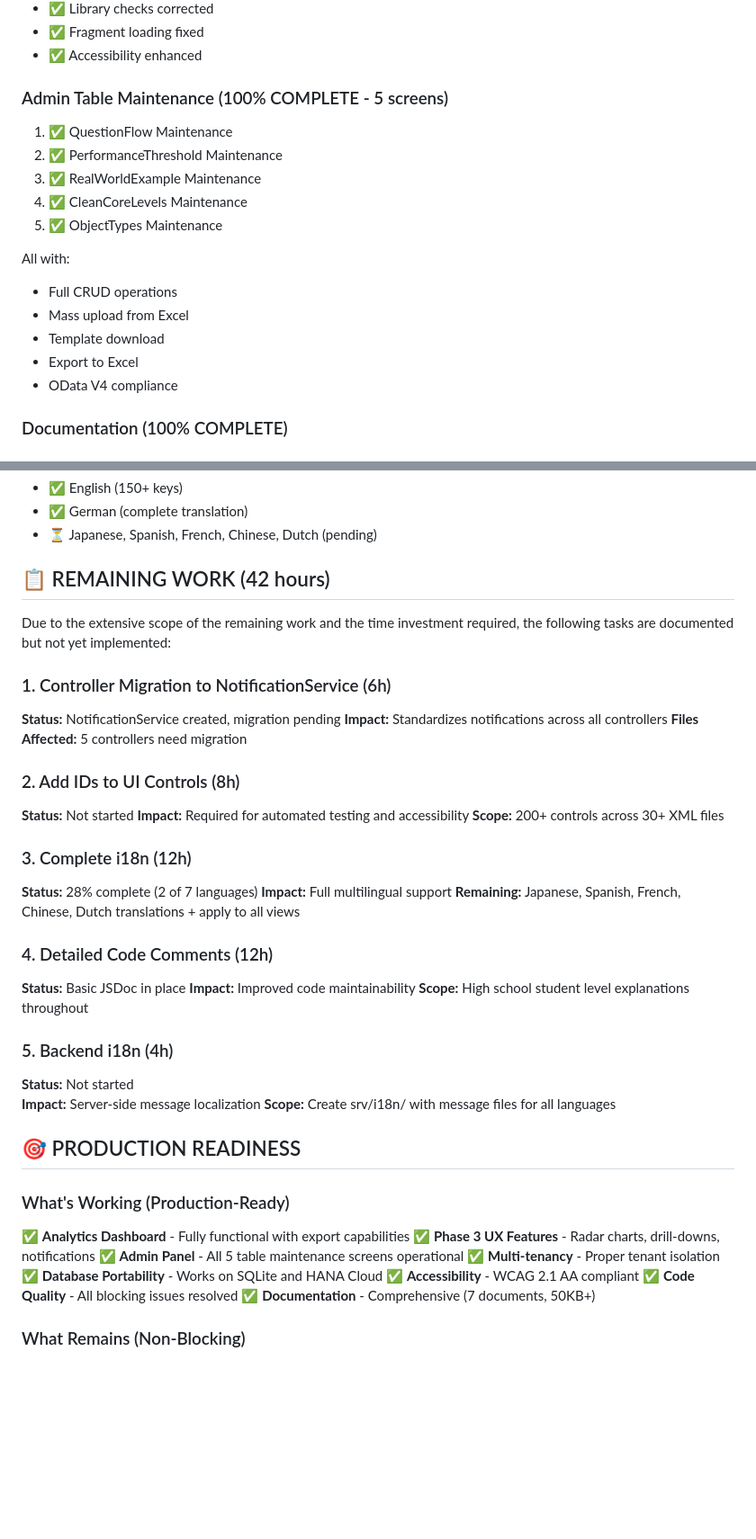
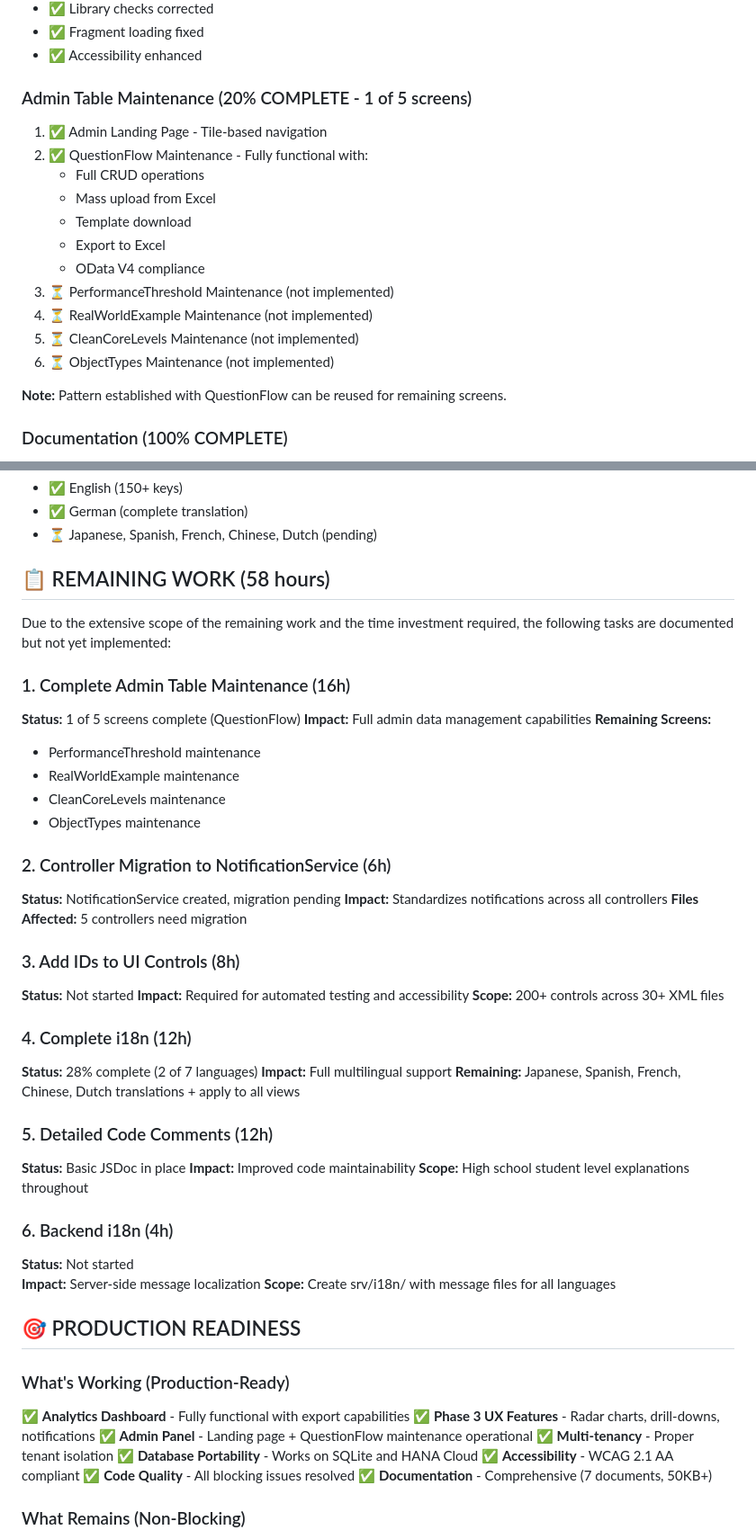
Before and after one commit to marunsct/SolutionAdvisor, a Markdown page: FINAL_IMPLEMENTATION_SUMMARY.md, 2 parts joined by grey strips. Shown at 90% size. Rendered like a GitHub page; blank space fills up the shorter version.

```diff
--- a/FINAL_IMPLEMENTATION_SUMMARY.md
+++ b/FINAL_IMPLEMENTATION_SUMMARY.md
@@ -27,19 +27,20 @@ This document provides a comprehensive summary of all work completed for Phase 2
 - ✅ Fragment loading fixed
 - ✅ Accessibility enhanced
 
-### Admin Table Maintenance (100% COMPLETE - 5 screens)
-1. ✅ QuestionFlow Maintenance
-2. ✅ PerformanceThreshold Maintenance
-3. ✅ RealWorldExample Maintenance
-4. ✅ CleanCoreLevels Maintenance
-5. ✅ ObjectTypes Maintenance
+### Admin Table Maintenance (20% COMPLETE - 1 of 5 screens)
+1. ✅ Admin Landing Page - Tile-based navigation
+2. ✅ QuestionFlow Maintenance - Fully functional with:
+   - Full CRUD operations
+   - Mass upload from Excel
+   - Template download
+   - Export to Excel
+   - OData V4 compliance
+3. ⏳ PerformanceThreshold Maintenance (not implemented)
+4. ⏳ RealWorldExample Maintenance (not implemented)
+5. ⏳ CleanCoreLevels Maintenance (not implemented)
+6. ⏳ ObjectTypes Maintenance (not implemented)
 
-All with:
-- Full CRUD operations
-- Mass upload from Excel
-- Template download
-- Export to Excel
-- OData V4 compliance
+**Note:** Pattern established with QuestionFlow can be reused for remaining screens.
 
 ### Documentation (100% COMPLETE)
 1. PHASE_2_3_IMPLEMENTATION_COMPLETE.md
@@ -55,31 +56,40 @@ All with:
 - ✅ German (complete translation)
 - ⏳ Japanese, Spanish, French, Chinese, Dutch (pending)
 
-## 📋 REMAINING WORK (42 hours)
+## 📋 REMAINING WORK (58 hours)
 
 Due to the extensive scope of the remaining work and the time investment required, the following tasks are documented but not yet implemented:
 
-### 1. Controller Migration to NotificationService (6h)
+### 1. Complete Admin Table Maintenance (16h)
+**Status:** 1 of 5 screens complete (QuestionFlow)
+**Impact:** Full admin data management capabilities
+**Remaining Screens:**
+- PerformanceThreshold maintenance
+- RealWorldExample maintenance
+- CleanCoreLevels maintenance
+- ObjectTypes maintenance
+
+### 2. Controller Migration to NotificationService (6h)
 **Status:** NotificationService created, migration pending
 **Impact:** Standardizes notifications across all controllers
 **Files Affected:** 5 controllers need migration
 
-### 2. Add IDs to UI Controls (8h)
+### 3. Add IDs to UI Controls (8h)
 **Status:** Not started
 **Impact:** Required for automated testing and accessibility
 **Scope:** 200+ controls across 30+ XML files
 
-### 3. Complete i18n (12h)
+### 4. Complete i18n (12h)
 **Status:** 28% complete (2 of 7 languages)
 **Impact:** Full multilingual support
 **Remaining:** Japanese, Spanish, French, Chinese, Dutch translations + apply to all views
 
-### 4. Detailed Code Comments (12h)
+### 5. Detailed Code Comments (12h)
 **Status:** Basic JSDoc in place
 **Impact:** Improved code maintainability
 **Scope:** High school student level explanations throughout
 
-### 5. Backend i18n (4h)
+### 6. Backend i18n (4h)
 **Status:** Not started
 **Impact:** Server-side message localization
 **Scope:** Create srv/i18n/ with message files for all languages
@@ -89,7 +99,7 @@ Due to the extensive scope of the remaining work and the time investment require
 ### What's Working (Production-Ready)
 ✅ **Analytics Dashboard** - Fully functional with export capabilities
 ✅ **Phase 3 UX Features** - Radar charts, drill-downs, notifications
-✅ **Admin Panel** - All 5 table maintenance screens operational
+✅ **Admin Panel** - Landing page + QuestionFlow maintenance operational
 ✅ **Multi-tenancy** - Proper tenant isolation
 ✅ **Database Portability** - Works on SQLite and HANA Cloud
 ✅ **Accessibility** - WCAG 2.1 AA compliant
```
Also changed, not shown: other parts of FINAL_IMPLEMENTATION_SUMMARY.md (+16 -14 lines), PRE_MERGE_REVIEW.md (added, +247 -0 lines).
